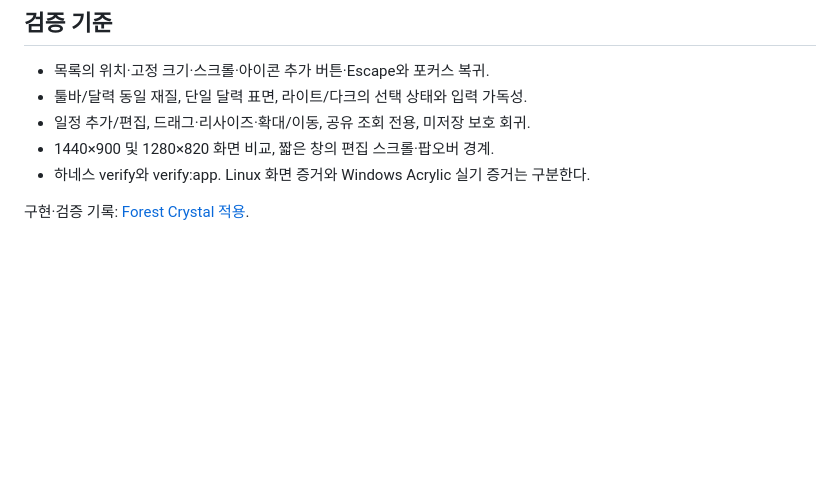
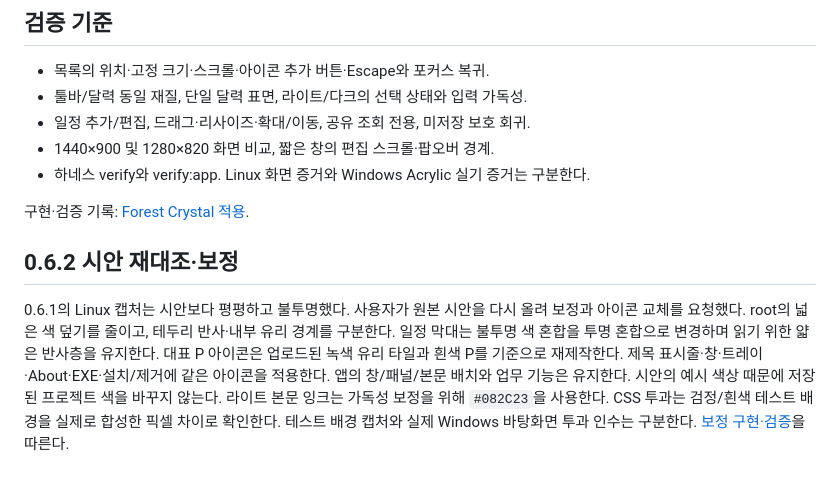
Before and after one commit to kdydesign/simple-timeline, a Markdown page: docs/design/forest-crystal.md, the part around the change. Drawn GitHub-style; blank space fills up the shorter version.

```diff
--- a/docs/design/forest-crystal.md
+++ b/docs/design/forest-crystal.md
@@ -40,3 +40,13 @@ CSS 블러는 패널/팝오버에 한정하고 일정 막대별 블러·상시
 - 하네스 verify와 verify:app. Linux 화면 증거와 Windows Acrylic 실기 증거는 구분한다.
 
 구현·검증 기록: [Forest Crystal 적용](../implementation/2026-11-10-forest-crystal.md).
+
+## 0.6.2 시안 재대조·보정
+
+0.6.1의 Linux 캡처는 시안보다 평평하고 불투명했다. 사용자가 원본 시안을 다시 올려 보정과 아이콘 교체를 요청했다.
+root의 넓은 색 덮기를 줄이고, 테두리 반사·내부 유리 경계를 구분한다. 일정 막대는 불투명 색 혼합을 투명 혼합으로 변경하며 읽기 위한 얇은 반사층을 유지한다.
+대표 P 아이콘은 업로드된 녹색 유리 타일과 흰색 P를 기준으로 재제작한다. 제목 표시줄·창·트레이·About·EXE·설치/제거에 같은 아이콘을 적용한다.
+앱의 창/패널/본문 배치와 업무 기능은 유지한다. 시안의 예시 색상 때문에 저장된 프로젝트 색을 바꾸지 않는다.
+라이트 본문 잉크는 가독성 보정을 위해 `#082C23`을 사용한다.
+CSS 투과는 검정/흰색 테스트 배경을 실제로 합성한 픽셀 차이로 확인한다. 테스트 배경 캡처와 실제 Windows 바탕화면 투과 인수는 구분한다.
+[보정 구현·검증](../implementation/2026-11-10-glass-correction.md)을 따른다.
```
Also changed, not shown: docs/agents/domain.md (+1 -1 lines), docs/implementation/2026-11-10-glass-correction.md (added, +43 -0 lines), docs/wayfinder/STATUS.md (+1 -1 lines), resources/icon-NOTICE.md (added, +10 -0 lines), resources/icon.png, 14 other files.
